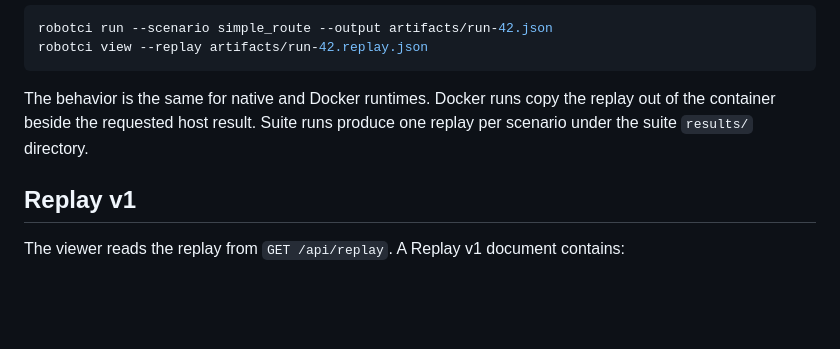
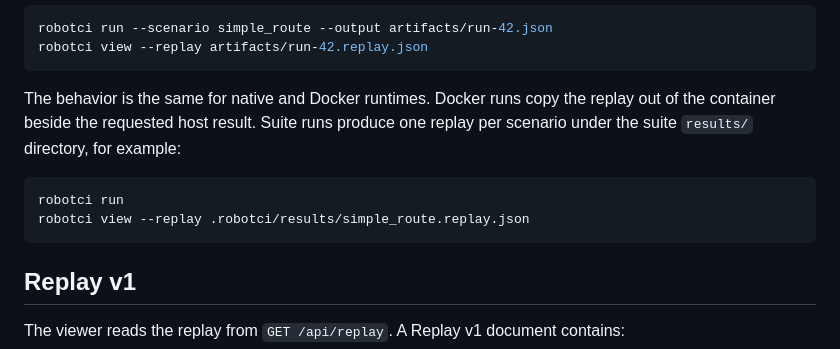
Before and after one commit to Evolut10n11/robotci, a Markdown page: docs/replay-viewer.md, the part around the change. Drawn GitHub-style; blank space fills up the shorter version.

Commit message:
docs: add suite replay example

````diff
--- a/docs/replay-viewer.md
+++ b/docs/replay-viewer.md
@@ -34,7 +34,12 @@ robotci run --scenario simple_route --output artifacts/run-42.json
 robotci view --replay artifacts/run-42.replay.json
 ```
 
-The behavior is the same for native and Docker runtimes. Docker runs copy the replay out of the container beside the requested host result. Suite runs produce one replay per scenario under the suite `results/` directory.
+The behavior is the same for native and Docker runtimes. Docker runs copy the replay out of the container beside the requested host result. Suite runs produce one replay per scenario under the suite `results/` directory, for example:
+
+```bash
+robotci run
+robotci view --replay .robotci/results/simple_route.replay.json
+```
 
 ## Replay v1
 
````
